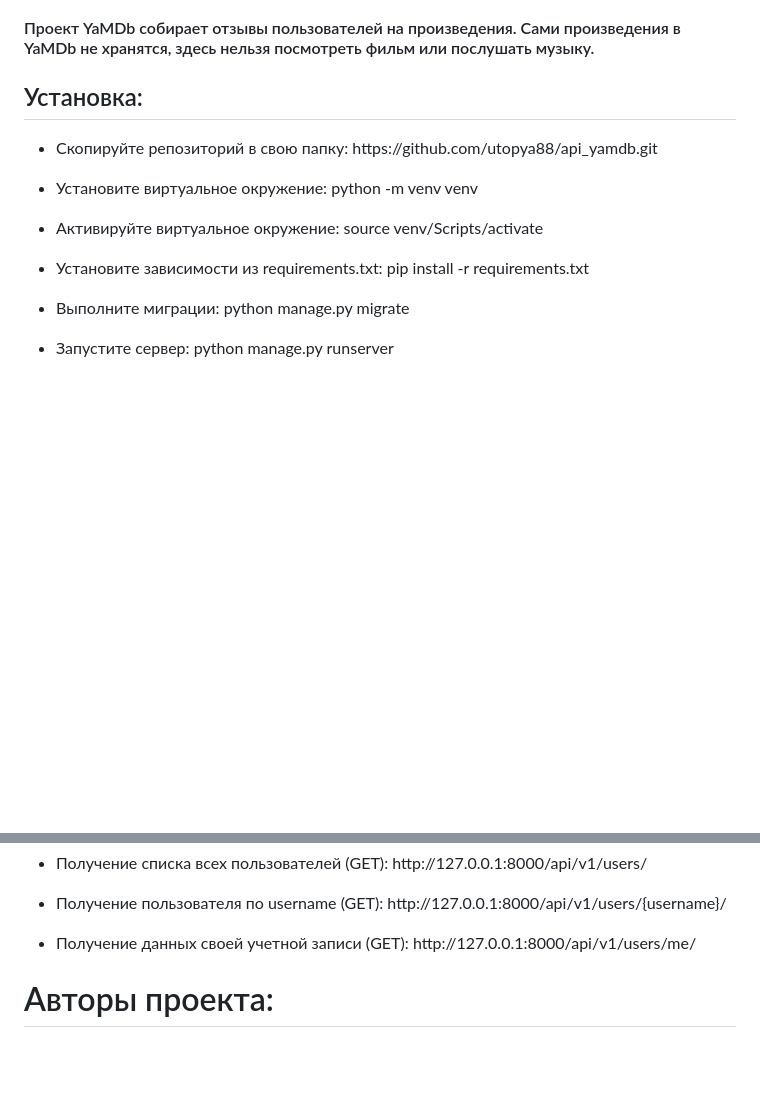
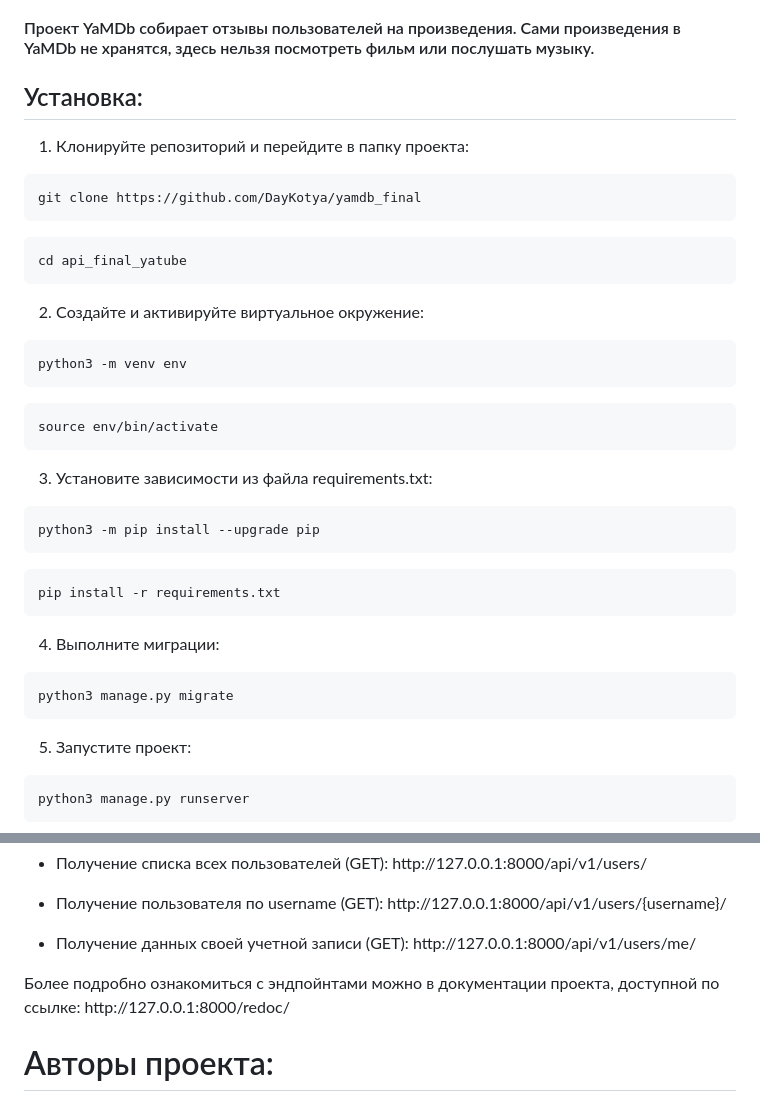
Before and after one commit to DayKotya/yamdb_final, a Markdown page: README.md, 2 parts joined by grey strips. GitHub-like rendering; blank space fills up the shorter version.

````diff
--- a/README.md
+++ b/README.md
@@ -8,18 +8,46 @@
 
 <h2>Установка:</h2>
 
-<ul>
-<li><p>Скопируйте репозиторий в свою папку: https://github.com/utopya88/api_yamdb.git</p></li>
+1) Клонируйте репозиторий и перейдите в папку проекта:
 
-<li><p>Установите виртуальное окружение: python -m venv venv</p></li>
+```
+git clone https://github.com/DayKotya/yamdb_final
+```
 
-<li><p>Активируйте виртуальное окружение: source venv/Scripts/activate</p></li>
+```
+cd api_final_yatube
+```
 
-<li><p>Установите зависимости из requirements.txt: pip install -r requirements.txt</p></li>
+2) Cоздайте и активируйте виртуальное окружение:
 
-<li><p>Выполните миграции: python manage.py migrate</p></li>
-</li>
-<li><p>Запустите сервер: python manage.py runserver</p></li>
-</ul>
+```
+python3 -m venv env
+```
+
+```
+source env/bin/activate
+```
+
+3) Установите зависимости из файла requirements.txt:
+
+```
+python3 -m pip install --upgrade pip
+```
+
+```
+pip install -r requirements.txt
+```
+
+4) Выполните миграции:
+
+```
+python3 manage.py migrate
+```
+
+5) Запустите проект:
+
+```
+python3 manage.py runserver
+```
 
 
@@ -70,6 +105,7 @@ docker-compose exec web python manage.py collectstatic --no-input
 <li><p>Получение пользователя по username (GET): http://127.0.0.1:8000/api/v1/users/{username}/</p></li>
 <li><p>Получение данных своей учетной записи (GET): http://127.0.0.1:8000/api/v1/users/me/</p></li>
 </ul>
+Более подробно ознакомиться с эндпойнтами можно в документации проекта, доступной по ссылке: http://127.0.0.1:8000/redoc/
 
 <h1>Авторы проекта:</h1>
 <h2>Главный разработчик и код ревьювер: Дмитрий Савченко. https://github.com/utopya88/</h2>
````
Also changed, not shown: other parts of README.md (+16 -9 lines).
